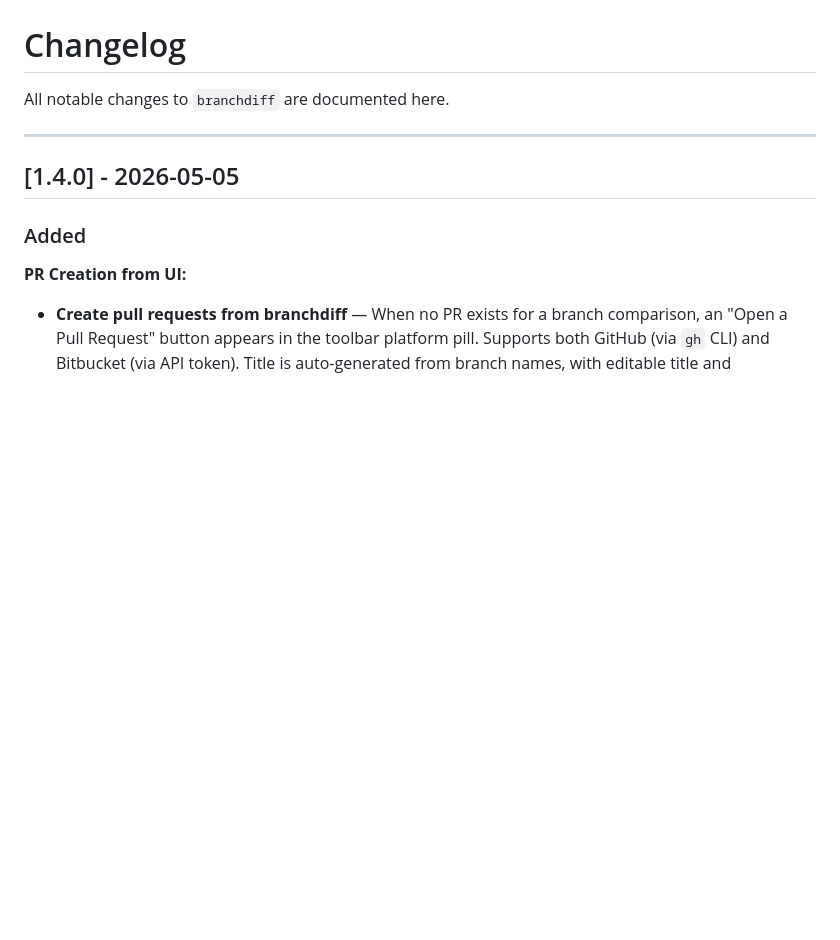
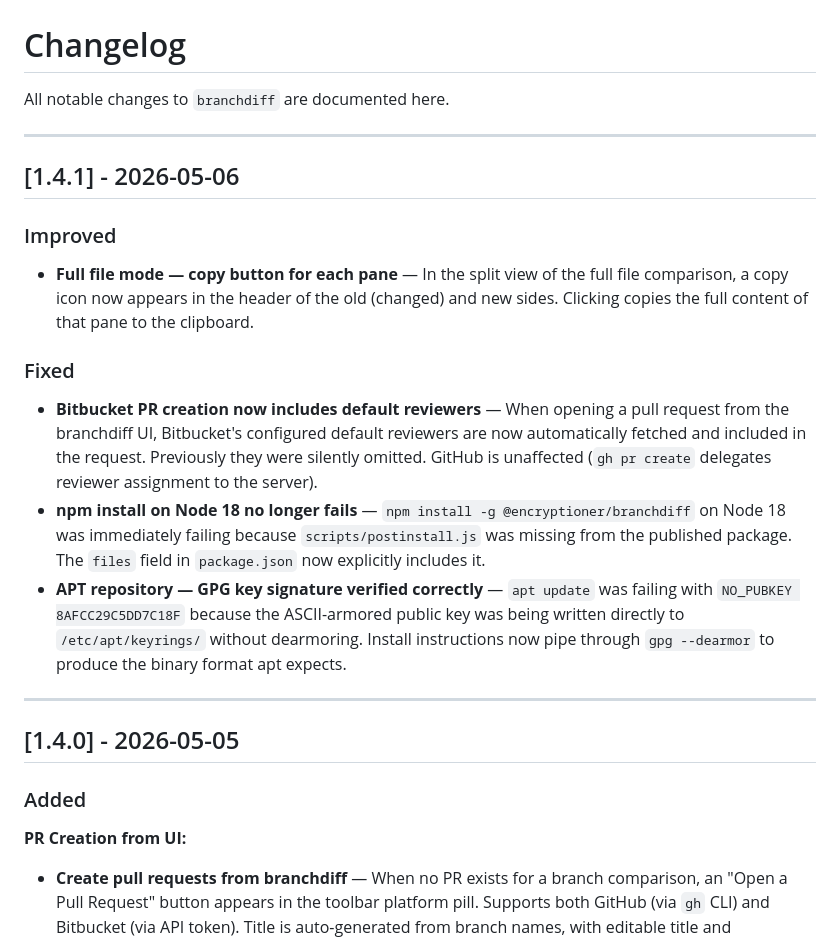
Before and after one commit to Encryptioner/branchdiff-releases, a Markdown page: content/CHANGELOG.md, the part around the change. Drawn GitHub-style; blank space fills up the shorter version.

```diff
--- a/content/CHANGELOG.md
+++ b/content/CHANGELOG.md
@@ -3,6 +3,20 @@
 # Changelog
 
 All notable changes to `branchdiff` are documented here.
+
+---
+
+## [1.4.1] - 2026-05-06
+
+### Improved
+
+- **Full file mode — copy button for each pane** — In the split view of the full file comparison, a copy icon now appears in the header of the old (changed) and new sides. Clicking copies the full content of that pane to the clipboard.
+
+### Fixed
+
+- **Bitbucket PR creation now includes default reviewers** — When opening a pull request from the branchdiff UI, Bitbucket's configured default reviewers are now automatically fetched and included in the request. Previously they were silently omitted. GitHub is unaffected (`gh pr create` delegates reviewer assignment to the server).
+- **npm install on Node 18 no longer fails** — `npm install -g @encryptioner/branchdiff` on Node 18 was immediately failing because `scripts/postinstall.js` was missing from the published package. The `files` field in `package.json` now explicitly includes it.
+- **APT repository — GPG key signature verified correctly** — `apt update` was failing with `NO_PUBKEY 8AFCC29C5DD7C18F` because the ASCII-armored public key was being written directly to `/etc/apt/keyrings/` without dearmoring. Install instructions now pipe through `gpg --dearmor` to produce the binary format apt expects.
 
 ---
 
```
Also changed, not shown: README.md (+8 -8 lines).
